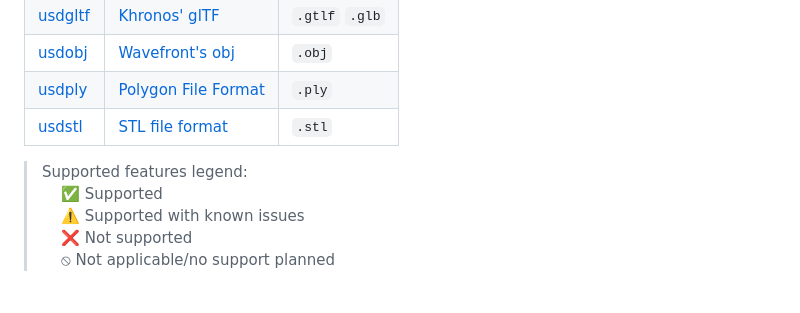
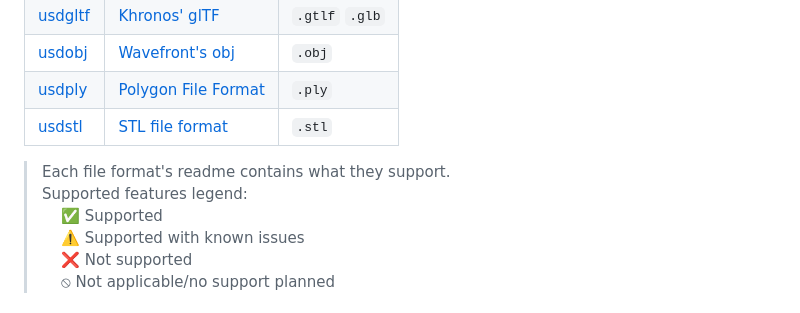
Before and after one commit to adobe/USD-Fileformat-plugins, a Markdown page: README.md, the part around the change. GitHub-like rendering.

Commit message:
update support legend doc

```diff
--- a/README.md
+++ b/README.md
@@ -11,7 +11,8 @@ These [USD file-format-plugins](https://graphics.pixar.com/usd/release/plugins.h
 | [usdstl](stl/README.md)      | [STL file format](https://en.wikipedia.org/wiki/STL_(file_format))                   | `.stl` |
 
 
-> Supported features legend:
+> Each file format's readme contains what they support.<br>
+> Supported features legend:<br>
 > &nbsp;&nbsp;&nbsp;&nbsp;✅ Supported
 > &nbsp;&nbsp;&nbsp;&nbsp;⚠️ Supported with known issues
 > &nbsp;&nbsp;&nbsp;&nbsp;❌ Not supported
```
